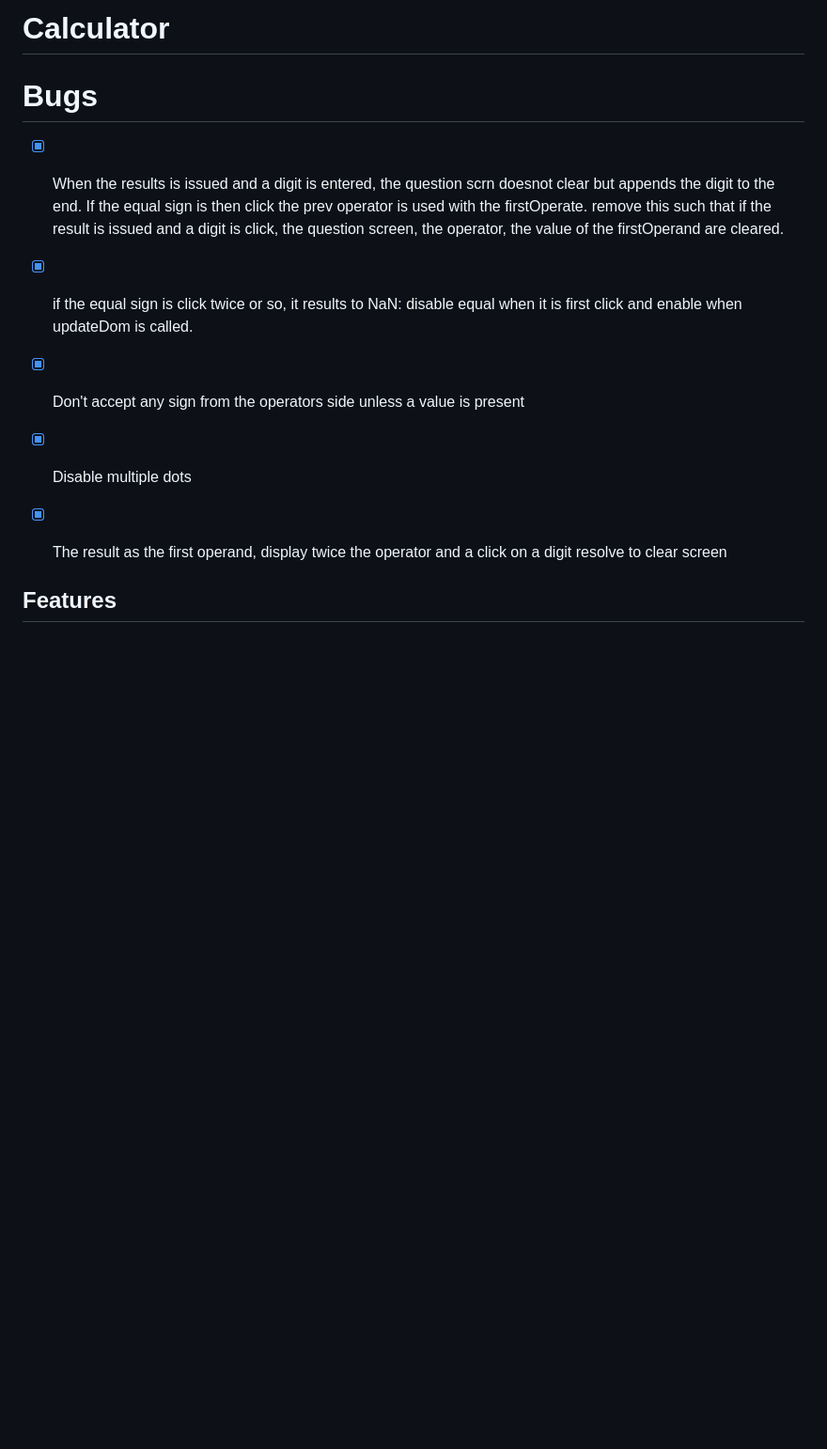
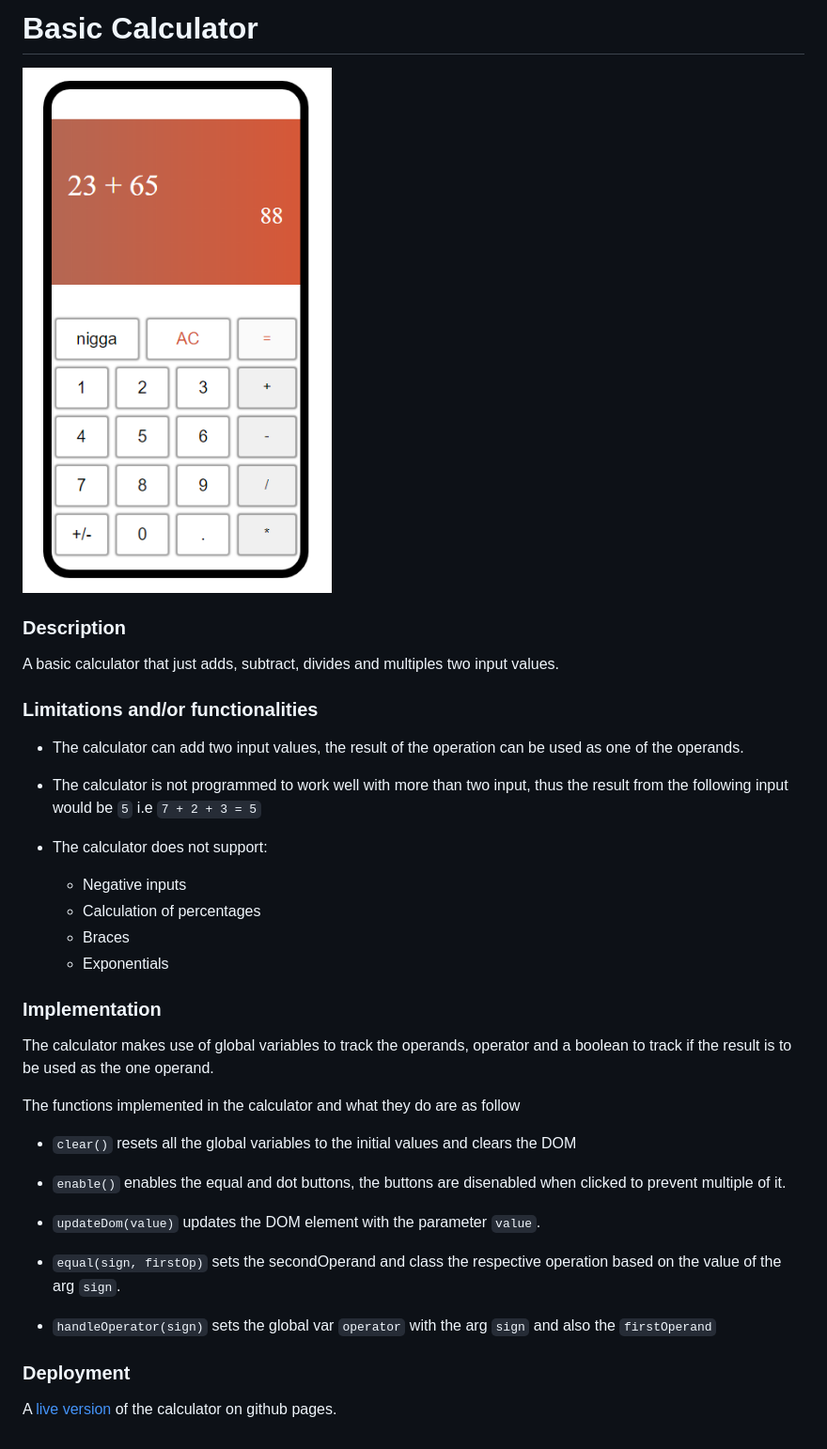
Before and after one commit to learode/calcu, a Markdown page: README.md, the part around the change. Shown: that part at 94% size. Drawn GitHub-style; pictures changed too: assets/cal.png (added); blank space fills up the shorter version.

Commit message:
Doc: update readme

```diff
--- a/README.md
+++ b/README.md
@@ -1,12 +1,33 @@
-# Calculator
+# Basic Calculator
+![Basic calculator](assets/cal.png)
+### Description
+A basic calculator that just adds, subtract, divides and multiples two input values.
 
-# Bugs
-- [x] When the results is issued and a digit is entered, the question scrn doesnot clear but appends the digit to the end. If the equal sign is then click the prev operator is used with the firstOperate.
-remove this such that if the result is issued and a digit is click, the question screen, the operator, the value of the firstOperand are cleared.
 
-- [x] if the equal sign is click twice or so, it results to NaN: disable equal when it is first click and enable when updateDom is called.
-- [x] Don't accept any sign from the operators side unless a value is present
-- [x] Disable multiple dots
-- [x] The result as the first operand, display twice the operator and a click on a digit resolve to clear screen
+### Limitations and/or functionalities
+- The calculator can add two input values, the result of the operation can be used as one of the operands.
 
-## Features
+- The calculator is not programmed to work well with more than two input, thus the result from the following input would be `5` i.e `7 + 2 + 3 = 5`
+
+- The calculator does not support:
+    - Negative inputs
+    - Calculation of percentages
+    - Braces
+    - Exponentials
+
+### Implementation
+
+The calculator makes use of global variables to track the operands, operator and a boolean to track if the result is to be used as the one operand.
+
+The functions implemented in the calculator and what they do are as follow
+
+- `clear()` resets all the global variables to the initial values and clears the DOM
+- `enable()` enables the equal and dot buttons, the buttons are disenabled when clicked to prevent multiple of it.
+- `updateDom(value)` updates the DOM element with the parameter `value`.
+- `equal(sign, firstOp)` sets the secondOperand and class the respective operation based on the value of the arg `sign`.
+
+- `handleOperator(sign)` sets the global var `operator` with the arg `sign` and also the `firstOperand`
+
+
+### Deployment
+A [live version](https://learode.github.io/calcu 'deployed calculator') of the calculator on github pages.
```
